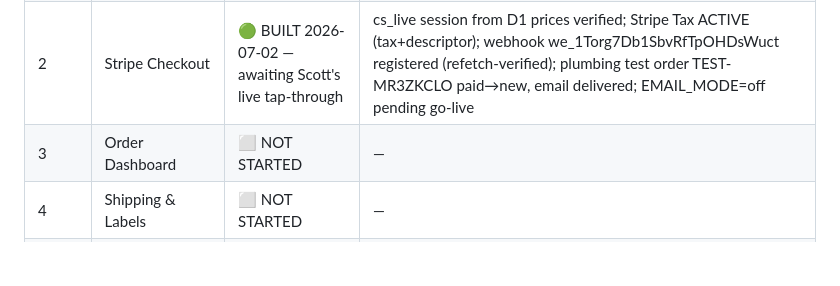
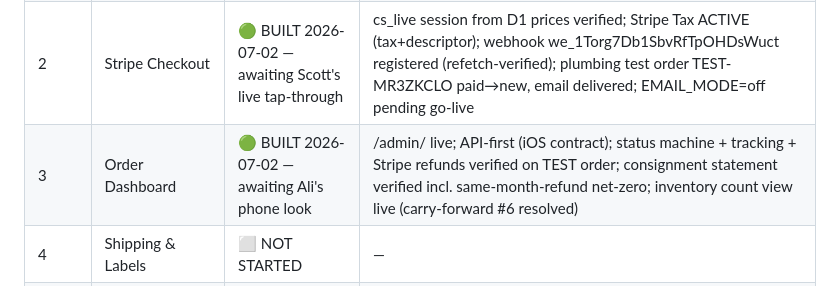
Before and after one commit to ramonscottf/longbourn-papers, a Markdown page: docs/PLAN-commerce-stack.md, the part around the change. Drawn GitHub-style; blank space fills up the shorter version.

```diff
--- a/docs/PLAN-commerce-stack.md
+++ b/docs/PLAN-commerce-stack.md
@@ -159,7 +159,7 @@ The April build shipped image-less (every placeholder literal) and Phase 1's D1
 | 0 | Lock & Clean | ✅ DONE 2026-07-02 | 6 write routes 401 bare/bad-token + 200/400 with token on live worker; root clean; deploy green; commerce regression-tested |
 | 1 | Own the Catalog (D1) | ✅ DONE 2026-07-02 | deep-diff Shopify-vs-D1 = 0 diffs (list + 4 handles); 9 broken collection pages fixed; wholesale_cents verified 50% on all 59 variants; D1 707c2975-6555-40bf-b9fb-a0c61f0e7d49 |
 | 2 | Stripe Checkout | 🟢 BUILT 2026-07-02 — awaiting Scott's live tap-through | cs_live session from D1 prices verified; Stripe Tax ACTIVE (tax+descriptor); webhook we_1Torg7Db1SbvRfTpOHDsWuct registered (refetch-verified); plumbing test order TEST-MR3ZKCLO paid→new, email delivered; EMAIL_MODE=off pending go-live |
-| 3 | Order Dashboard | ⬜ NOT STARTED | — |
+| 3 | Order Dashboard | 🟢 BUILT 2026-07-02 — awaiting Ali's phone look | /admin/ live; API-first (iOS contract); status machine + tracking + Stripe refunds verified on TEST order; consignment statement verified incl. same-month-refund net-zero; inventory count view live (carry-forward #6 resolved) |
 | 4 | Shipping & Labels | ⬜ NOT STARTED | — |
 | 5 | Brother Printing | ⬜ NOT STARTED | — |
 | 6 | Site Enhancement | ⬜ NOT STARTED | — |
```
Also changed, not shown: README.md (+1 -1 lines).
